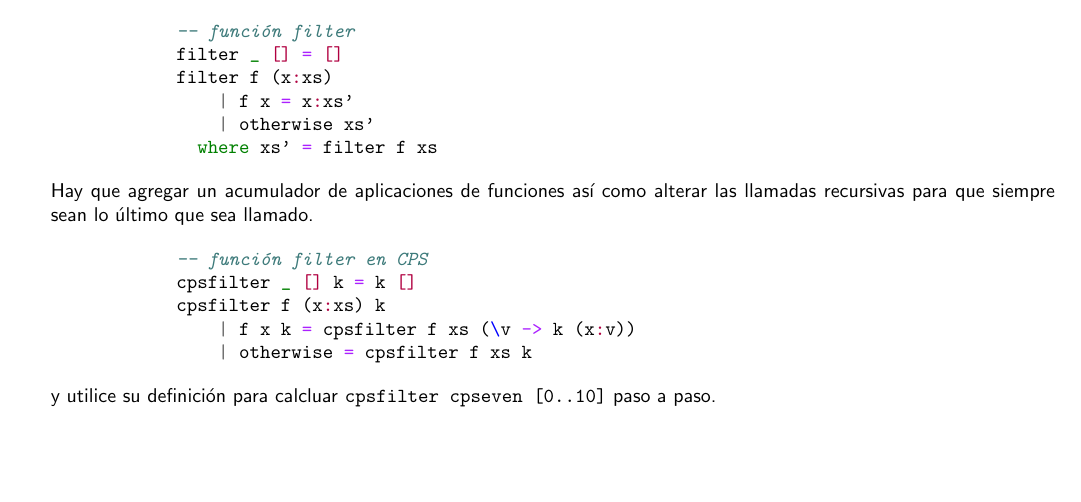
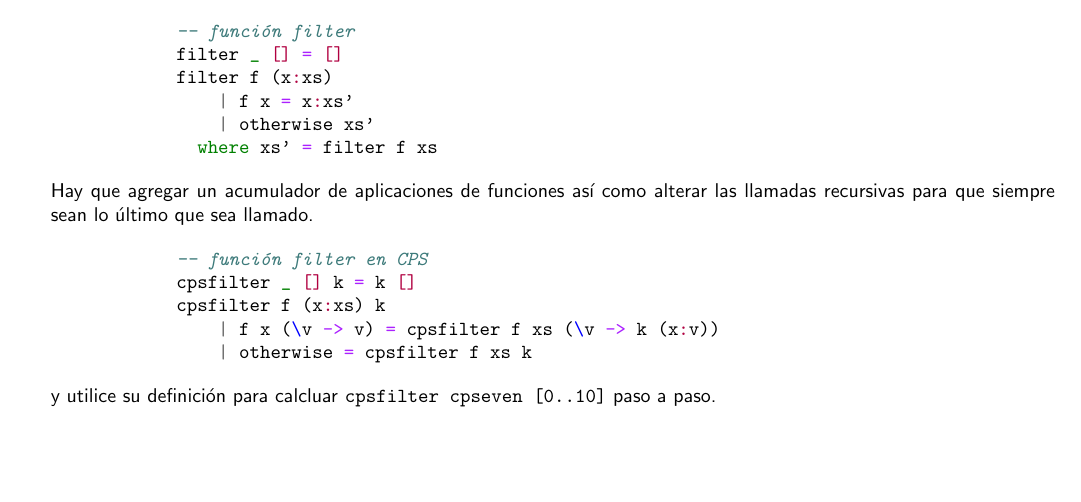
Before and after one commit to quantumlanguages/semanal12, a LaTeX document (semanal.tex): part of the page, cut so that both start at the same text. Compiled offline with pdfLaTeX.

Commit message:
Corrigiendo continuación 2

```diff
--- a/semanal.tex
+++ b/semanal.tex
@@ -85,7 +85,7 @@
             -- función filter en CPS
             cpsfilter _ [] k = k []
             cpsfilter f (x:xs) k
-                | f x k = cpsfilter f xs (\v -> k (x:v))
+                | f x (\v -> v) = cpsfilter f xs (\v -> k (x:v))
                 | otherwise = cpsfilter f xs k
         \end{minted}
 
```
Also changed, not shown: semanal.pdf.
